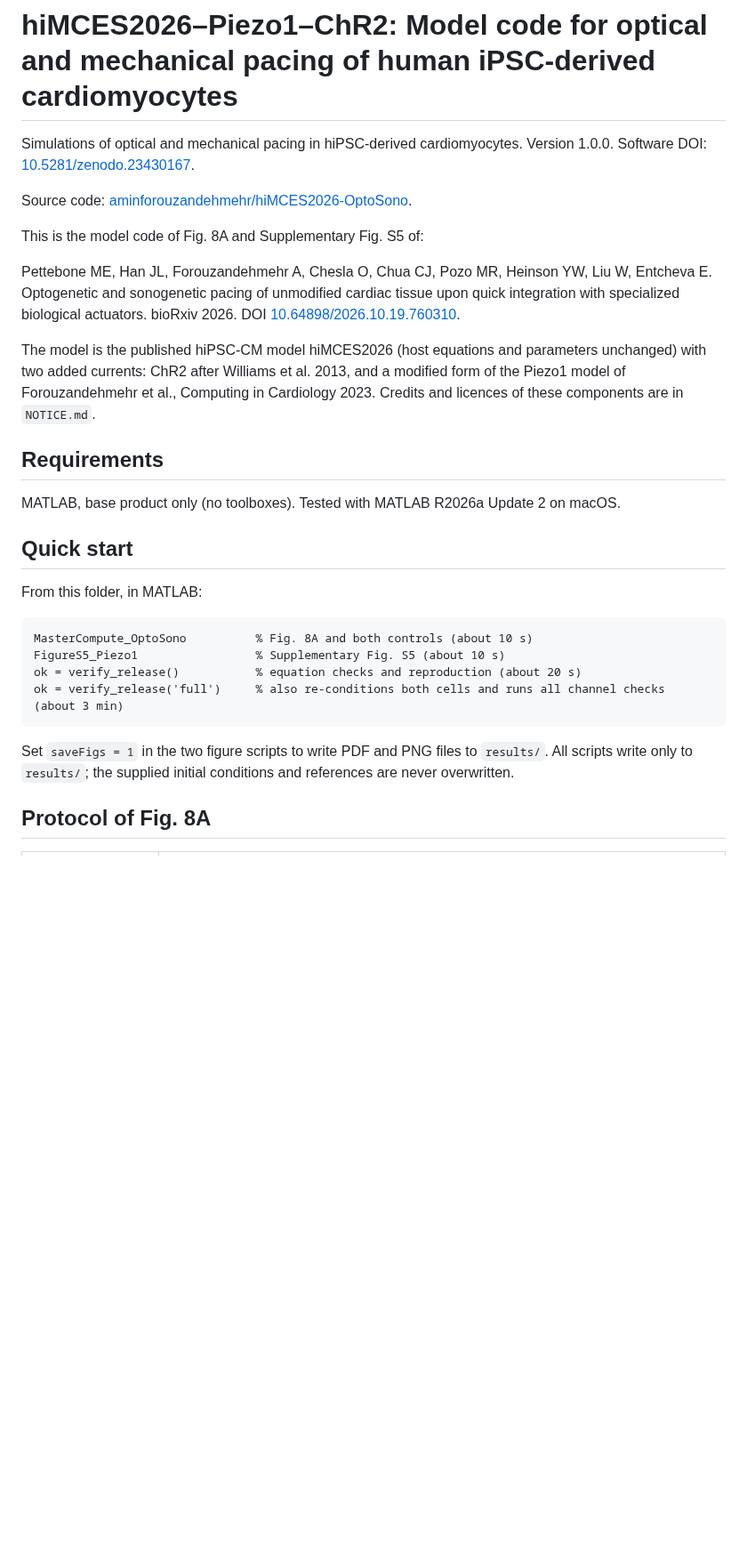
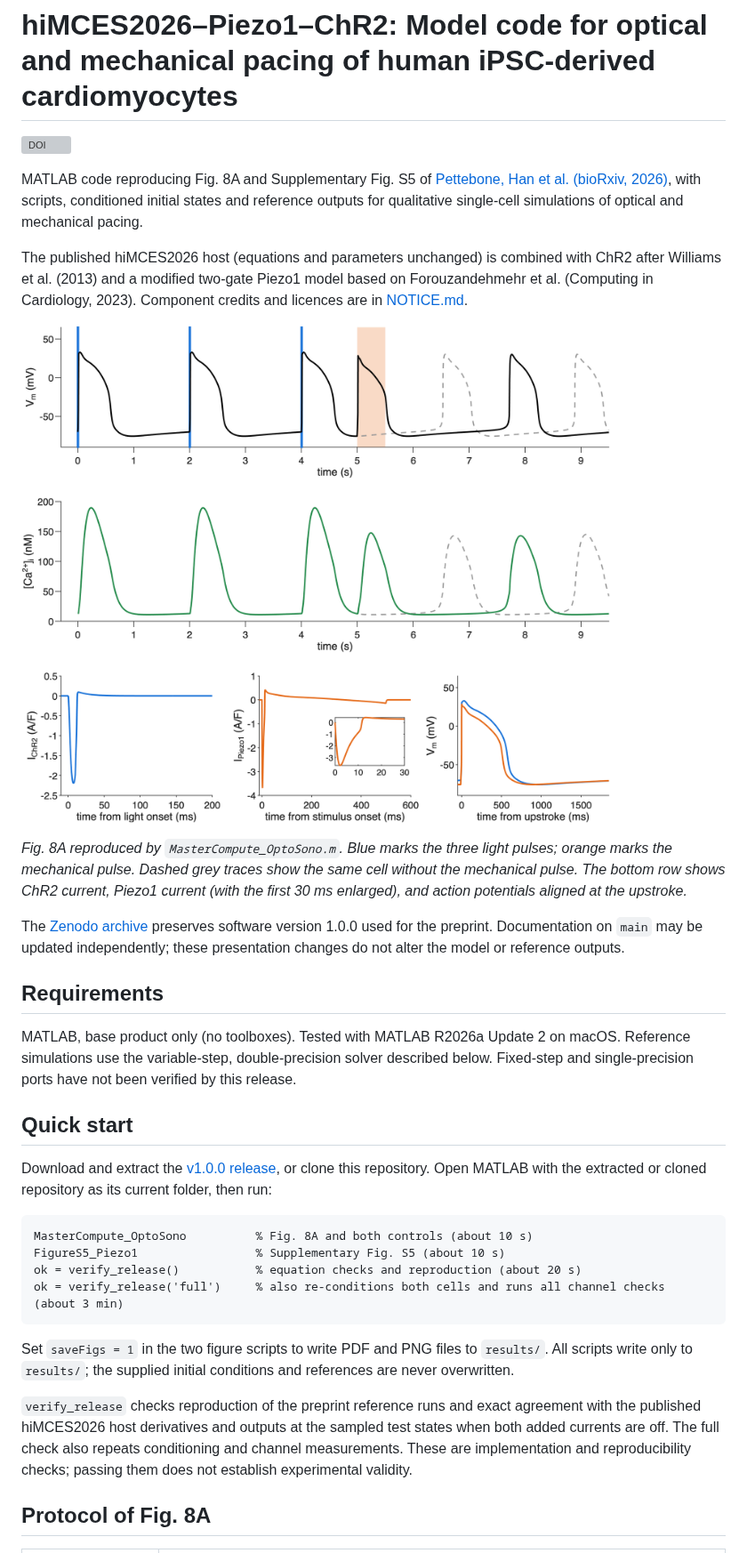
Before and after one commit to aminforouzandehmehr/hiMCES2026-OptoSono, a Markdown page: README.md, the part around one of its changes. Shown at 89% size. Drawn GitHub-style; pictures changed too: docs/Figure8A.png (added); blank space fills up the shorter version; grey boxes are pictures that could not be loaded.

````diff
--- a/README.md
+++ b/README.md
@@ -1,29 +1,39 @@
 # hiMCES2026–Piezo1–ChR2: Model code for optical and mechanical pacing of human iPSC-derived cardiomyocytes
 
-Simulations of optical and mechanical pacing in hiPSC-derived cardiomyocytes.
-Version 1.0.0. Software DOI: [10.5281/zenodo.23430167](https://doi.org/10.5281/zenodo.23430167).
+[![DOI](https://zenodo.org/badge/DOI/10.5281/zenodo.23430167.svg)](https://doi.org/10.5281/zenodo.23430167)
 
-Source code: [aminforouzandehmehr/hiMCES2026-OptoSono](https://github.com/aminforouzandehmehr/hiMCES2026-OptoSono).
+MATLAB code reproducing Fig. 8A and Supplementary Fig. S5 of
+[Pettebone, Han et al. (bioRxiv, 2026)](https://doi.org/10.64898/2026.10.19.760310),
+with scripts, conditioned initial states and reference outputs for qualitative
+single-cell simulations of optical and mechanical pacing.
 
-This is the model code of Fig. 8A and Supplementary Fig. S5 of:
+The published hiMCES2026 host (equations and parameters unchanged) is combined with
+ChR2 after Williams et al. (2013) and a modified two-gate Piezo1 model based on
+Forouzandehmehr et al. (Computing in Cardiology, 2023). Component credits and licences
+are in [NOTICE.md](NOTICE.md).
 
-Pettebone ME, Han JL, Forouzandehmehr A, Chesla O, Chua CJ, Pozo MR, Heinson YW, Liu W,
-Entcheva E. Optogenetic and sonogenetic pacing of unmodified cardiac tissue upon quick
-integration with specialized biological actuators. bioRxiv 2026.
-DOI [10.64898/2026.10.19.760310](https://doi.org/10.64898/2026.10.19.760310).
+![Fig. 8A simulation: membrane voltage, intracellular calcium, ChR2 and Piezo1 currents, and aligned light- and mechanically triggered action potentials.](docs/Figure8A.png)
 
-The model is the published hiPSC-CM model hiMCES2026 (host equations and parameters
-unchanged) with two added currents: ChR2 after Williams et al. 2013, and a modified
-form of the Piezo1 model of Forouzandehmehr et al., Computing in Cardiology 2023.
-Credits and licences of these components are in `NOTICE.md`.
+*Fig. 8A reproduced by `MasterCompute_OptoSono.m`. Blue marks the three light pulses;
+orange marks the mechanical pulse. Dashed grey traces show the same cell without the
+mechanical pulse. The bottom row shows ChR2 current, Piezo1 current (with the first
+30 ms enlarged), and action potentials aligned at the upstroke.*
+
+The [Zenodo archive](https://doi.org/10.5281/zenodo.23430167) preserves software
+version 1.0.0 used for the preprint. Documentation on `main` may be updated independently;
+these presentation changes do not alter the model or reference outputs.
 
 ## Requirements
 
 MATLAB, base product only (no toolboxes). Tested with MATLAB R2026a Update 2 on macOS.
+Reference simulations use the variable-step, double-precision solver described below.
+Fixed-step and single-precision ports have not been verified by this release.
 
 ## Quick start
 
-From this folder, in MATLAB:
+Download and extract the [v1.0.0 release](https://github.com/aminforouzandehmehr/hiMCES2026-OptoSono/releases/tag/v1.0.0),
+or clone this repository. Open MATLAB with the extracted or cloned repository as its
+current folder, then run:
 
 ```matlab
 MasterCompute_OptoSono          % Fig. 8A and both controls (about 10 s)
@@ -36,6 +46,12 @@ Set `saveFigs = 1` in the two figure scripts to write PDF and PNG files to `resu
 All scripts write only to `results/`; the supplied initial conditions and references are
 never overwritten.
 
+`verify_release` checks reproduction of the preprint reference runs and exact agreement
+with the published hiMCES2026 host derivatives and outputs at the sampled test states
+when both added currents are off. The full check also repeats conditioning and channel
+measurements. These are implementation and reproducibility checks; passing them does
+not establish experimental validity.
+
 ## Protocol of Fig. 8A
 
 | Item | Value |
````
Also changed, not shown: other parts of README.md (+124 -50 lines), 1 other file.
